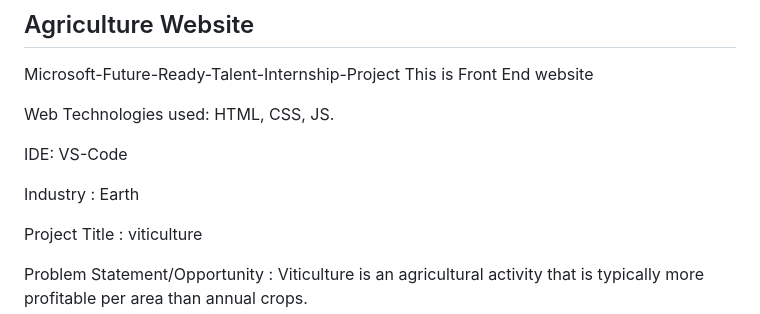
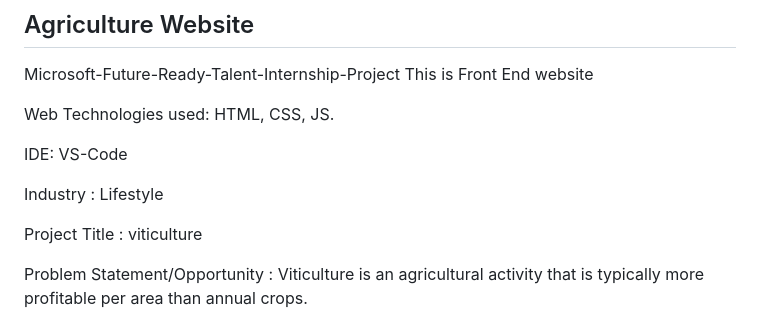
Before and after one commit to mudutanapalli/agriculture, a Markdown page: README.md, the part around the change. Drawn GitHub-style.

```diff
--- a/README.md
+++ b/README.md
@@ -8,7 +8,7 @@ Web Technologies used: HTML, CSS, JS.
 
 IDE: VS-Code
 
-Industry : Earth
+Industry : Lifestyle
 
 Project Title : viticulture
 
```
